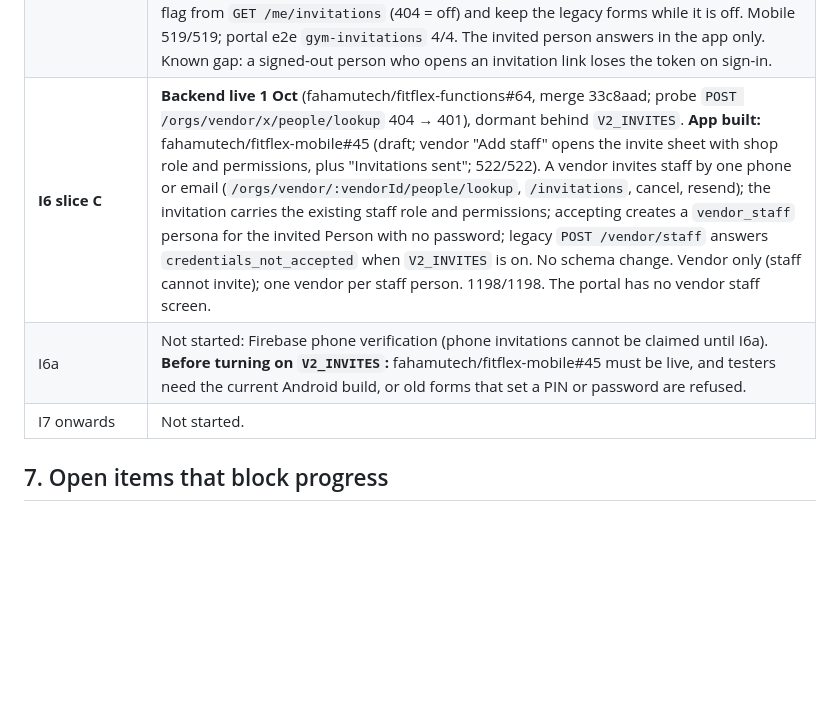
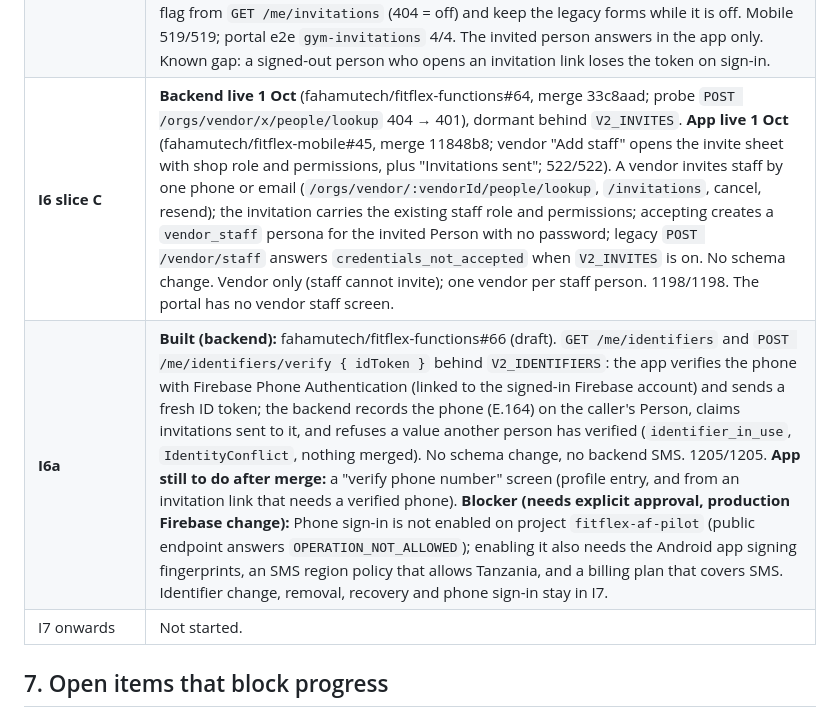
Before and after one commit to fahamutech/fitflex, a Markdown page: IDENTITY_V2_DECISIONS_AND_STATUS.md, the part around the change. GitHub-like rendering; blank space fills up the shorter version.

Commit message:
docs(identity): slice C live, I6a backend draft and Firebase phone blocker
Co-Authored-By: Claude Opus 5.5 <noreply@anthropic.com>

```diff
--- a/IDENTITY_V2_DECISIONS_AND_STATUS.md
+++ b/IDENTITY_V2_DECISIONS_AND_STATUS.md
@@ -110,8 +110,8 @@ Invitation (org, role, target person or identifier, tokenHash, status)
 | **I6 slice A** | **Live 1 Oct** (fahamutech/fitflex-functions#60, merge 682910f; probe `POST /orgs/gym/x/people/lookup` 404 → 401), dormant behind `V2_INVITES`. `Invitation` + `OrgLookupLog`; privacy-preserving lookup with rate limits; gym owners invite **staff and trainers**; accept / decline / claim by verified identifier; legacy `POST /owner/staff` and `/owner/trainers` refuse credentials when `V2_INVITES` is on. 1167/1167. **Decisions 1 Oct:** limits = 14-day expiry, 3 resends (1 per 24 h), lookups 30/h per person and 200/day per organisation, 15-minute pause after 10 misses; an unaccepted paid desk-sale invitation is held and flagged to the gym (no automatic refund); corporate direct-add is out of I6 (the B2B module owns it). |
 | **I6 slice B** | **Live 1 Oct** (fahamutech/fitflex-functions#61, merge 70c7f15), dormant behind `V2_INVITES`. Member invitations and the desk sale (O2): plan and desk payment ride in `Invitation.payload`; subscription and payment are created on acceptance, dated from the payment date; owners and members-scope staff invite members; a paid invitation that expires unaccepted is flagged (`needsResolution`) and resolved by re-issue or a recorded refund; `POST /owner/members` answers `use_invitation` when the flag is on. No schema change. 1175/1175. |
 | **I6 slice D** | **Live 1 Oct** (fahamutech/fitflex-mobile#44, merge 44caaf5; fahamutech/fitflex-portal#28, merge 27bda58; both web deploys succeeded and the live bundles contain the invitation calls), dormant while `V2_INVITES` is off. App: invitations inbox (profile tile, `/invitations?token=…`), accept / decline, and invite sheets for members, staff and trainers plus an "Invitations sent" page. Portal: `/owner/manage` invites members (single and bulk), staff and trainers and lists invitations sent (new link, cancel, send again, refunded). Both detect the flag from `GET /me/invitations` (404 = off) and keep the legacy forms while it is off. Mobile 519/519; portal e2e `gym-invitations` 4/4. The invited person answers in the app only. Known gap: a signed-out person who opens an invitation link loses the token on sign-in. |
-| **I6 slice C** | **Backend live 1 Oct** (fahamutech/fitflex-functions#64, merge 33c8aad; probe `POST /orgs/vendor/x/people/lookup` 404 → 401), dormant behind `V2_INVITES`. **App built:** fahamutech/fitflex-mobile#45 (draft; vendor "Add staff" opens the invite sheet with shop role and permissions, plus "Invitations sent"; 522/522). A vendor invites staff by one phone or email (`/orgs/vendor/:vendorId/people/lookup`, `/invitations`, cancel, resend); the invitation carries the existing staff role and permissions; accepting creates a `vendor_staff` persona for the invited Person with no password; legacy `POST /vendor/staff` answers `credentials_not_accepted` when `V2_INVITES` is on. No schema change. Vendor only (staff cannot invite); one vendor per staff person. 1198/1198. The portal has no vendor staff screen. |
-| I6a | Not started: Firebase phone verification (phone invitations cannot be claimed until I6a). **Before turning on `V2_INVITES`:** fahamutech/fitflex-mobile#45 must be live, and testers need the current Android build, or old forms that set a PIN or password are refused. |
+| **I6 slice C** | **Backend live 1 Oct** (fahamutech/fitflex-functions#64, merge 33c8aad; probe `POST /orgs/vendor/x/people/lookup` 404 → 401), dormant behind `V2_INVITES`. **App live 1 Oct** (fahamutech/fitflex-mobile#45, merge 11848b8; vendor "Add staff" opens the invite sheet with shop role and permissions, plus "Invitations sent"; 522/522). A vendor invites staff by one phone or email (`/orgs/vendor/:vendorId/people/lookup`, `/invitations`, cancel, resend); the invitation carries the existing staff role and permissions; accepting creates a `vendor_staff` persona for the invited Person with no password; legacy `POST /vendor/staff` answers `credentials_not_accepted` when `V2_INVITES` is on. No schema change. Vendor only (staff cannot invite); one vendor per staff person. 1198/1198. The portal has no vendor staff screen. |
+| **I6a** | **Built (backend):** fahamutech/fitflex-functions#66 (draft). `GET /me/identifiers` and `POST /me/identifiers/verify { idToken }` behind `V2_IDENTIFIERS`: the app verifies the phone with Firebase Phone Authentication (linked to the signed-in Firebase account) and sends a fresh ID token; the backend records the phone (E.164) on the caller's Person, claims invitations sent to it, and refuses a value another person has verified (`identifier_in_use`, `IdentityConflict`, nothing merged). No schema change, no backend SMS. 1205/1205. **App still to do after merge:** a "verify phone number" screen (profile entry, and from an invitation link that needs a verified phone). **Blocker (needs explicit approval, production Firebase change):** Phone sign-in is not enabled on project `fitflex-af-pilot` (public endpoint answers `OPERATION_NOT_ALLOWED`); enabling it also needs the Android app signing fingerprints, an SMS region policy that allows Tanzania, and a billing plan that covers SMS. Identifier change, removal, recovery and phone sign-in stay in I7. |
 | I7 onwards | Not started. |
 
 ## 7. Open items that block progress
```
